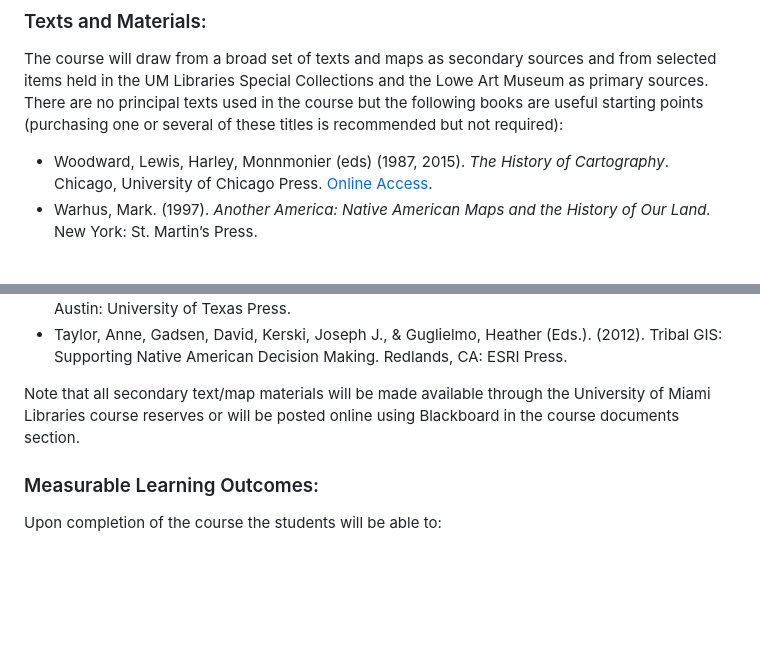
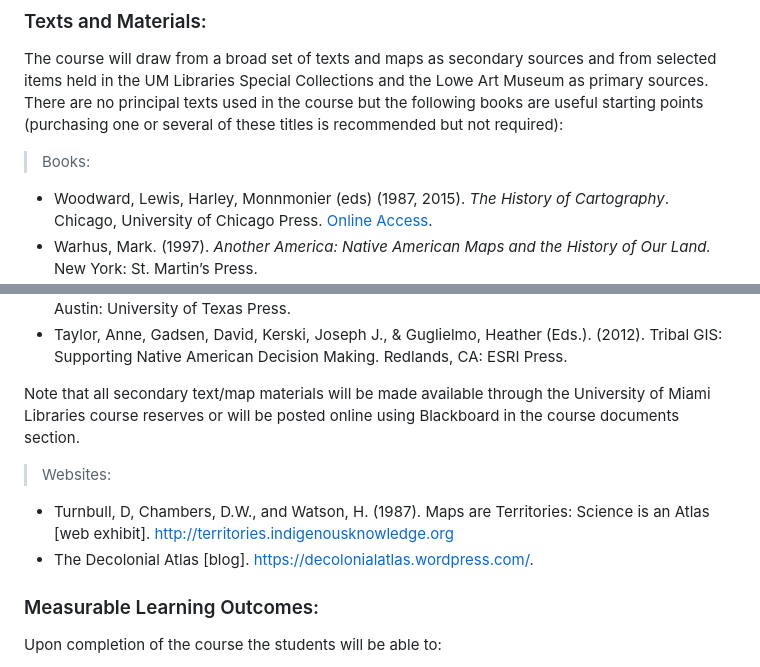
Before and after one commit to tibbben/indigenous-cartography, a Markdown page: course_description.md, 2 parts joined by grey strips. GitHub-like rendering; blank space fills up the shorter version.

Commit message:
week 2 syllabus update

```diff
--- a/course_description.md
+++ b/course_description.md
@@ -24,6 +24,8 @@ Nietschmann, Bernard. (1995). Defending the Miskito Reefs with Maps and GPS: Map
 ### Texts and Materials:
 The course will draw from a broad set of texts and maps as secondary sources and from selected items held in the UM Libraries Special Collections and the Lowe Art Museum as primary sources. There are no principal texts used in the course but the following books are useful starting points (purchasing one or several of these titles is recommended but not required):
 
+> Books:
+
 -   Woodward, Lewis, Harley, Monnmonier (eds) (1987, 2015). <i>The History of Cartography</i>. Chicago, University of Chicago Press. [Online Access](https://press.uchicago.edu/books/HOC/index.html).
 -   Warhus, Mark. (1997). *Another America: Native American Maps and the History of Our Land.* New York: St. Martin’s Press.
 -   Cole, Daniel G., & Sutton, Imre (Eds.). (2014). *Mapping native America : cartographic interactions between Indigenous peoples, government, and academia* (Vols. 1, 2 and 3). North Charleston: CreateSpace Independent Publishing Platform.
@@ -31,6 +33,11 @@ The course will draw from a broad set of texts and maps as secondary sources and
 -   Taylor, Anne, Gadsen, David, Kerski, Joseph J., & Guglielmo, Heather (Eds.). (2012). Tribal GIS: Supporting Native American Decision Making. Redlands, CA: ESRI Press.
 
 Note that all secondary text/map materials will be made available through the University of Miami Libraries course reserves or will be posted online using Blackboard in the course documents section.
+
+> Websites:
+
+-   Turnbull, D, Chambers, D.W., and Watson, H. (1987). Maps are Territories: Science is an Atlas [web exhibit]. [http://territories.indigenousknowledge.org](http://territories.indigenousknowledge.org)
+-   The Decolonial Atlas [blog]. [https://decolonialatlas.wordpress.com/](https://decolonialatlas.wordpress.com/).
 
 ### Measurable Learning Outcomes:
 Upon completion of the course the students will be able to:
```
Also changed, not shown: syllabus.md (+1 -1 lines).
